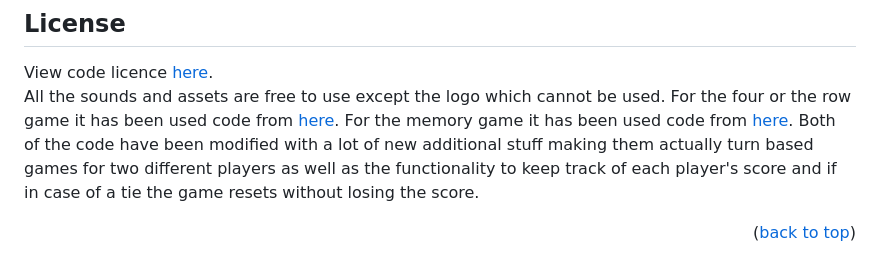
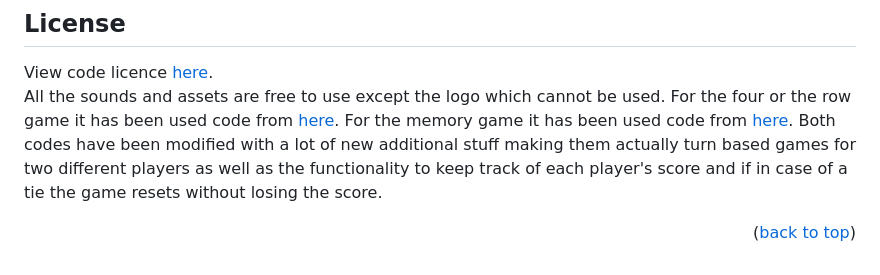
Before and after one commit to vxsilis/wowgames, a Markdown page: README.md, the part around the change. Rendered like a GitHub page.

```diff
--- a/README.md
+++ b/README.md
@@ -179,7 +179,7 @@ View code licence [here](https://github.com/vxsilis/wowgames/blob/main/LICENSE).
 All the sounds and assets are free to use except the logo which cannot be used.</br>
 For the four or the row game it has been used code from [here](https://github.com/jahid28/Games/tree/main/Connect4).</br>
 For the memory game it has been used code from [here](https://www.codingnepalweb.com/build-memory-card-game-html-javascript).</br>
-Both of the code have been modified with a lot of new additional stuff making them actually turn based games for two different players as well as the functionality to keep track of each player's score and if in case of a tie the game resets without losing the score.
+Both codes have been modified with a lot of new additional stuff making them actually turn based games for two different players as well as the functionality to keep track of each player's score and if in case of a tie the game resets without losing the score.
 
 
 
```
